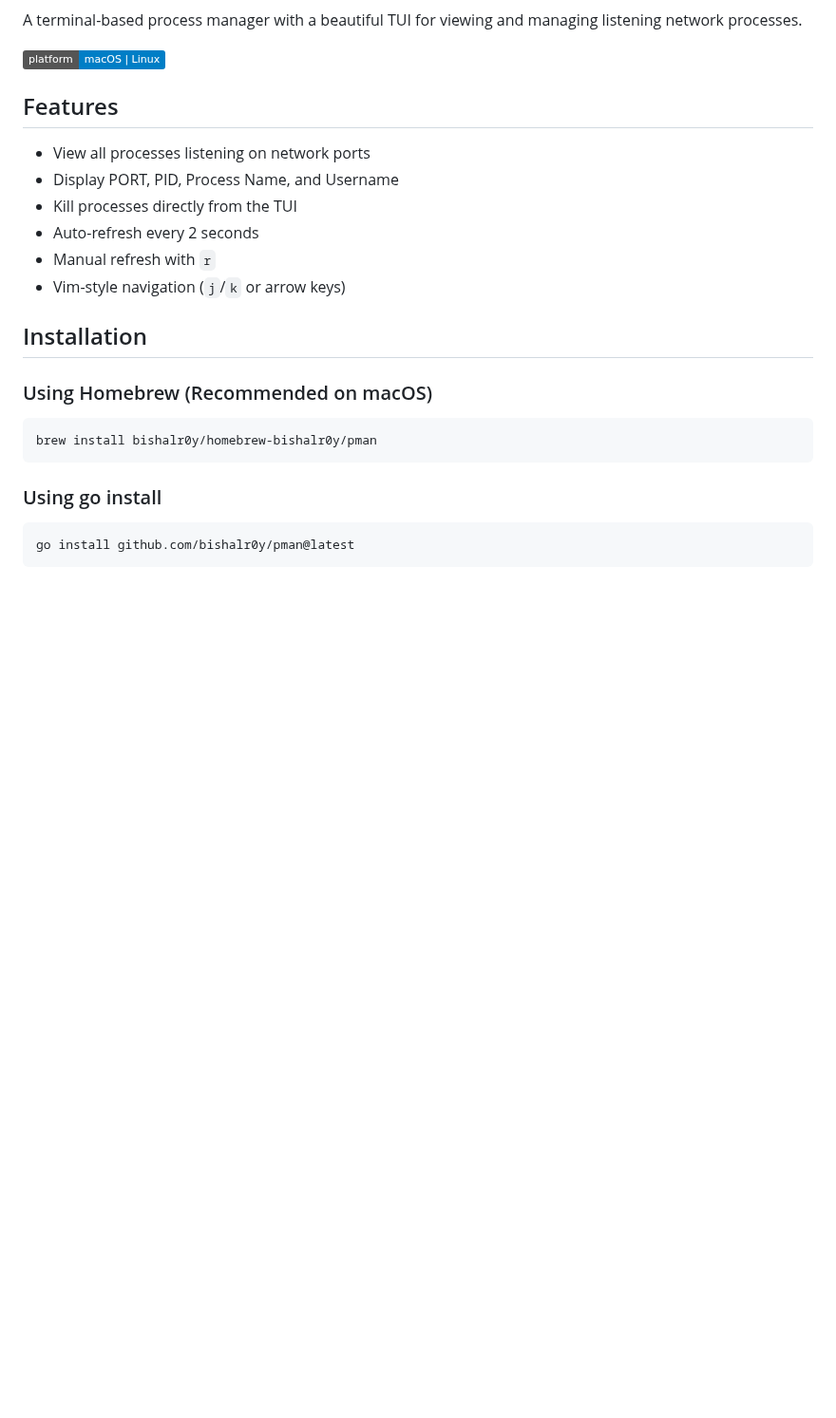
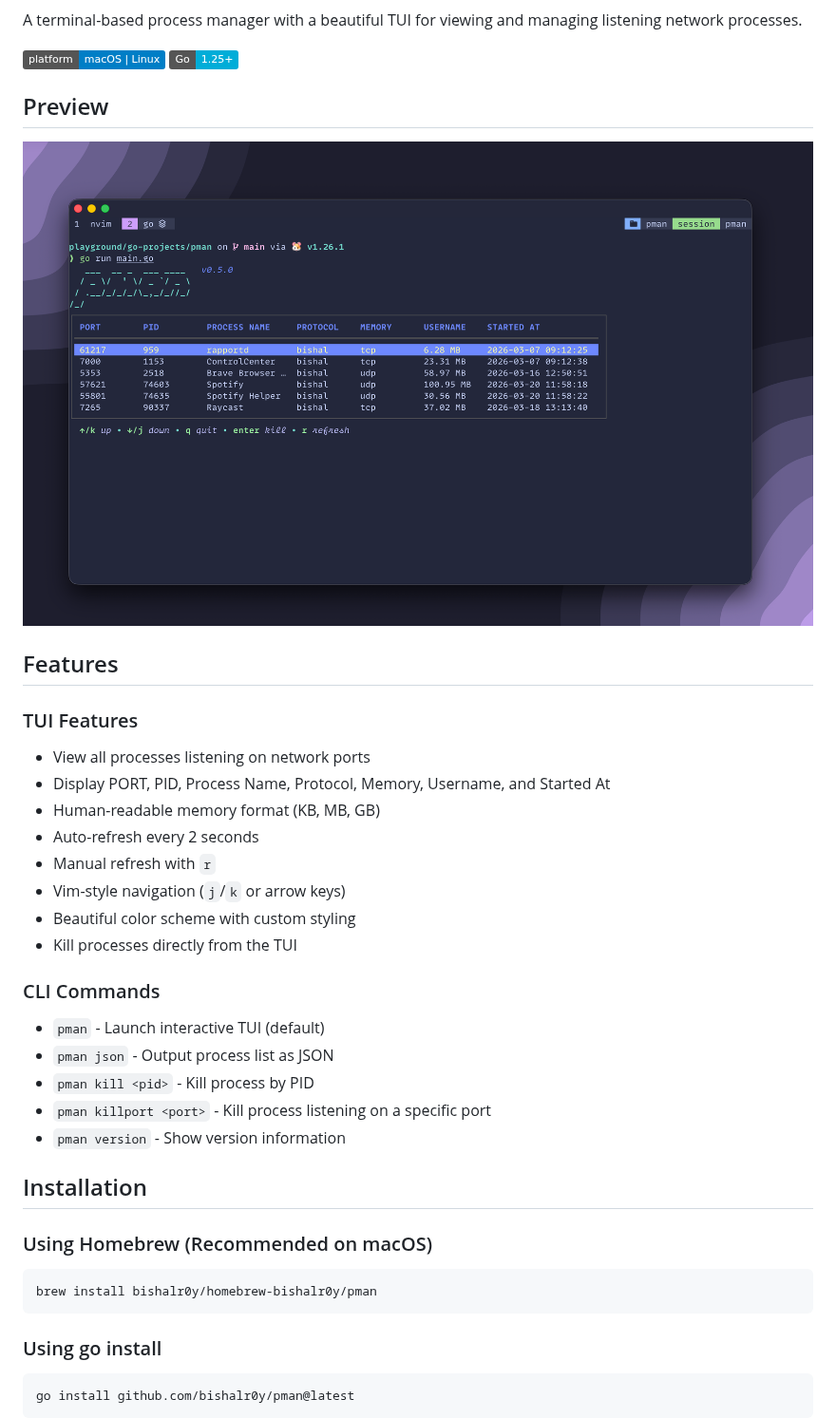
Before and after one commit to bishalr0y/pman, a Markdown page: README.md, the part around one of its changes. Shown at 95% size. Rendered like a GitHub page; pictures changed too: assets/screenshot.png (added); badges without logos; blank space fills up the shorter version.

Commit message:
docs: udpate README.md

```diff
--- a/README.md
+++ b/README.md
@@ -2,16 +6,31 @@
 
 A terminal-based process manager with a beautiful TUI for viewing and managing listening network processes.
 
-![pman](https://img.shields.io/badge/platform-macOS%20%7C%20Linux-blue)
+![platform](https://img.shields.io/badge/platform-macOS%20%7C%20Linux-blue)
+![Go](https://img.shields.io/badge/Go-1.25+-00ADD8)
+
+## Preview
+
+![pman screenshot](assets/screenshot.png)
 
 ## Features
 
+### TUI Features
 - View all processes listening on network ports
-- Display PORT, PID, Process Name, and Username
-- Kill processes directly from the TUI
+- Display PORT, PID, Process Name, Protocol, Memory, Username, and Started At
+- Human-readable memory format (KB, MB, GB)
 - Auto-refresh every 2 seconds
 - Manual refresh with `r`
 - Vim-style navigation (`j`/`k` or arrow keys)
+- Beautiful color scheme with custom styling
+- Kill processes directly from the TUI
+
+### CLI Commands
+- `pman` - Launch interactive TUI (default)
+- `pman json` - Output process list as JSON
+- `pman kill <pid>` - Kill process by PID
+- `pman killport <port>` - Kill process listening on a specific port
+- `pman version` - Show version information
 
 ## Installation
 
```
Also changed, not shown: other parts of README.md (+20 -1 lines), assets/gopher.png (added), 1 other file.
